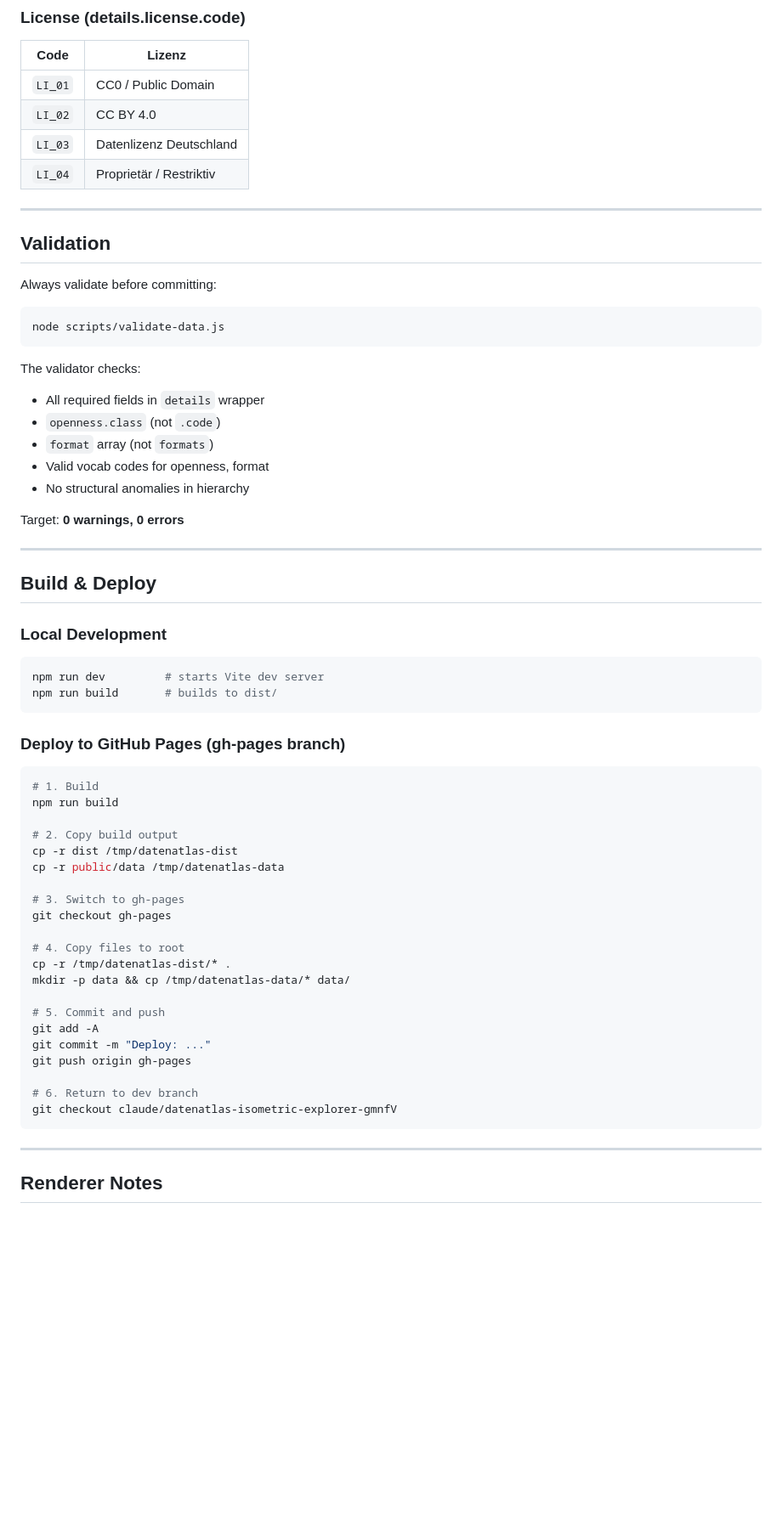
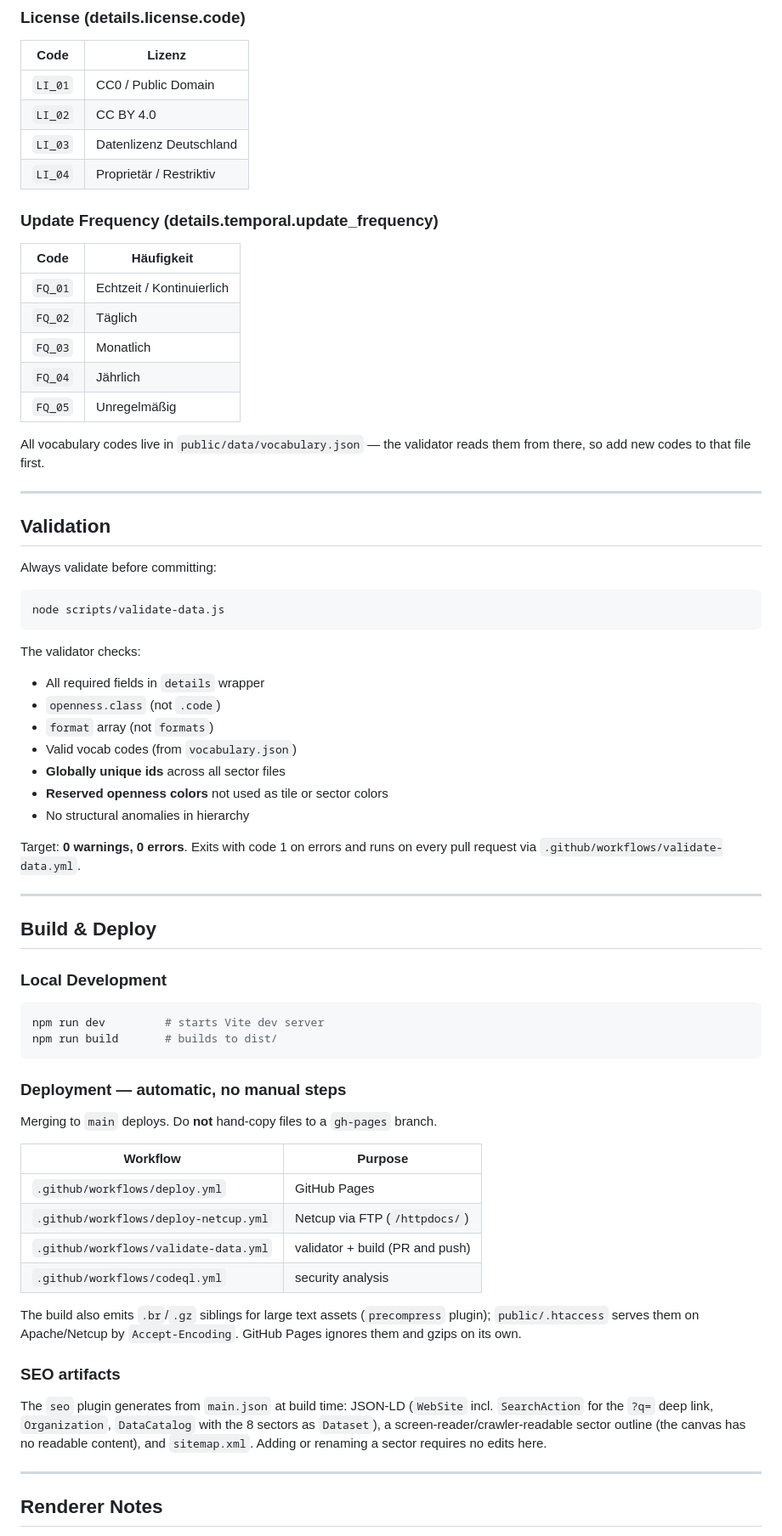
Before and after one commit to daimpad/datenatlas, a Markdown page: CLAUDE.md, the part around one of its changes. Shown at 85% size. Rendered like a GitHub page; blank space fills up the shorter version.

````diff
--- a/CLAUDE.md
+++ b/CLAUDE.md
@@ -162,6 +212,18 @@ Every L4 data type node **must** follow this exact structure (validator enforces
 | `LI_03` | Datenlizenz Deutschland |
 | `LI_04` | Proprietär / Restriktiv |
 
+### Update Frequency (details.temporal.update_frequency)
+| Code | Häufigkeit |
+|------|-----------|
+| `FQ_01` | Echtzeit / Kontinuierlich |
+| `FQ_02` | Täglich |
+| `FQ_03` | Monatlich |
+| `FQ_04` | Jährlich |
+| `FQ_05` | Unregelmäßig |
+
+All vocabulary codes live in `public/data/vocabulary.json` — the validator reads
+them from there, so add new codes to that file first.
+
 ---
 
 ## Validation
@@ -176,10 +238,13 @@ The validator checks:
 - All required fields in `details` wrapper
 - `openness.class` (not `.code`)
 - `format` array (not `formats`)
-- Valid vocab codes for openness, format
+- Valid vocab codes (from `vocabulary.json`)
+- **Globally unique ids** across all sector files
+- **Reserved openness colors** not used as tile or sector colors
 - No structural anomalies in hierarchy
 
-Target: **0 warnings, 0 errors**
+Target: **0 warnings, 0 errors**. Exits with code 1 on errors and runs on every
+pull request via `.github/workflows/validate-data.yml`.
 
 ---
 
@@ -191,31 +256,28 @@ npm run dev         # starts Vite dev server
 npm run build       # builds to dist/
 ```
 
-### Deploy to GitHub Pages (gh-pages branch)
+### Deployment — automatic, no manual steps
 
-```bash
-# 1. Build
-npm run build
+Merging to `main` deploys. Do **not** hand-copy files to a `gh-pages` branch.
 
-# 2. Copy build output
-cp -r dist /tmp/datenatlas-dist
-cp -r public/data /tmp/datenatlas-data
+| Workflow | Purpose |
+|----------|---------|
+| `.github/workflows/deploy.yml` | GitHub Pages |
+| `.github/workflows/deploy-netcup.yml` | Netcup via FTP (`/httpdocs/`) |
+| `.github/workflows/validate-data.yml` | validator + build (PR and push) |
+| `.github/workflows/codeql.yml` | security analysis |
 
-# 3. Switch to gh-pages
-git checkout gh-pages
+The build also emits `.br`/`.gz` siblings for large text assets
+(`precompress` plugin); `public/.htaccess` serves them on Apache/Netcup by
+`Accept-Encoding`. GitHub Pages ignores them and gzips on its own.
 
-# 4. Copy files to root
-cp -r /tmp/datenatlas-dist/* .
-mkdir -p data && cp /tmp/datenatlas-data/* data/
+### SEO artifacts
 
-# 5. Commit and push
-git add -A
-git commit -m "Deploy: ..."
-git push origin gh-pages
-
-# 6. Return to dev branch
-git checkout claude/datenatlas-isometric-explorer-gmnfV
-```
+The `seo` plugin generates from `main.json` at build time: JSON-LD
+(`WebSite` incl. `SearchAction` for the `?q=` deep link, `Organization`,
+`DataCatalog` with the 8 sectors as `Dataset`), a screen-reader/crawler-readable
+sector outline (the canvas has no readable content), and `sitemap.xml`.
+Adding or renaming a sector requires no edits here.
 
 ---
 
````
Also changed, not shown: other parts of CLAUDE.md (+78 -23 lines).
